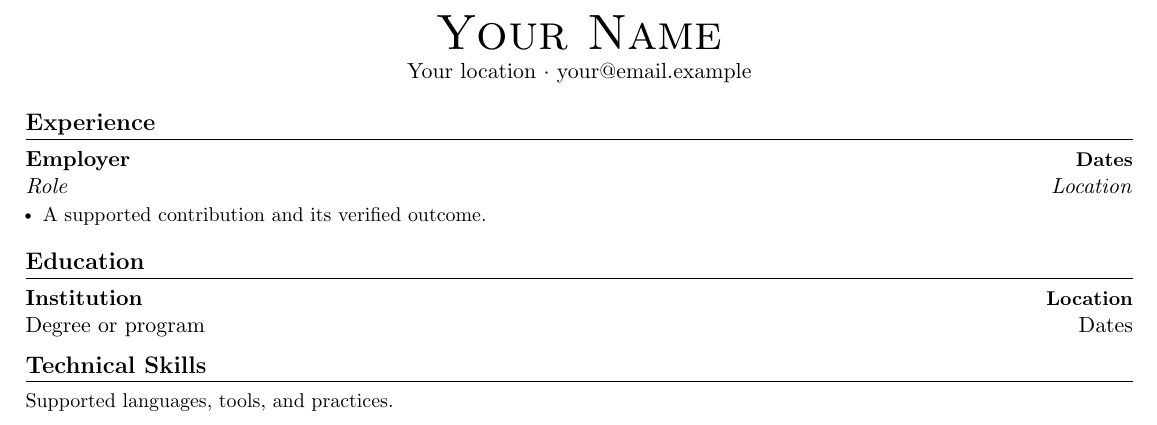
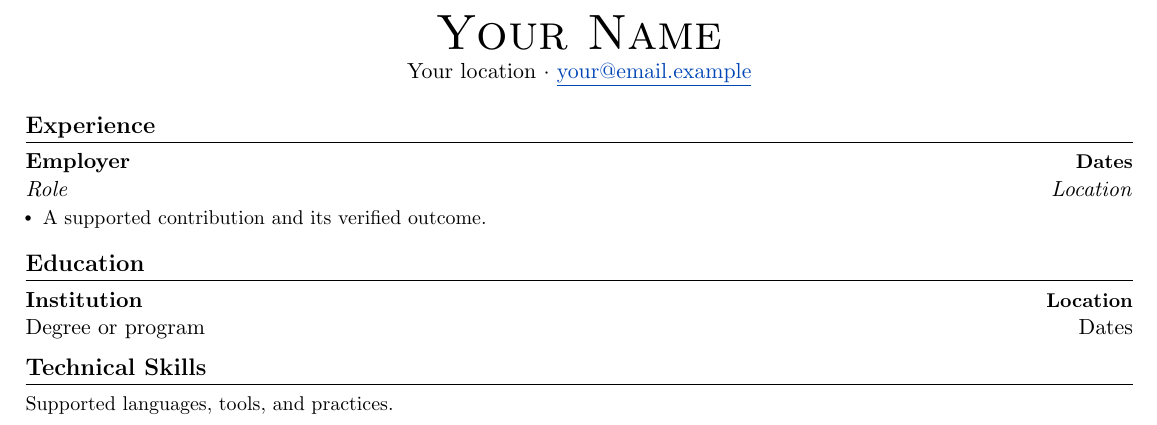
Before and after one commit to jakebodea/personal-website, a LaTeX CV (.agents/skills/resume-studio/assets/classic.tex): part of the page, cut so that both start at the same text. Compiled offline with pdfLaTeX.

Commit message:
Make resume links visibly blue and underlined
Adds a \link macro to the classic template so recruiters can scan for
and click links quickly; the template's hidelinks setting made every
link look like plain text.

Co-Authored-By: Claude Opus 5.5 <noreply@anthropic.com>

```diff
--- a/.agents/skills/resume-studio/assets/classic.tex
+++ b/.agents/skills/resume-studio/assets/classic.tex
@@ -42,6 +42,10 @@
 }{}{0em}{}[\color{black}\titlerule \vspace{-5pt}]
 
 \pdfgentounicode=1
+
+% Visible links: recruiters scan for blue, underlined text. Use \link for every URL.
+\definecolor{linkblue}{RGB}{0,70,180}
+\newcommand{\link}[2]{\href{#1}{\textcolor{linkblue}{\underline{#2}}}}
 
 \newcommand{\resumeItem}[1]{
   \item\small{
@@ -94,7 +98,7 @@
 % Preserve the preamble, typography, margins, and helper commands.
 \begin{center}
   {\Huge \scshape Your Name} \\ \vspace{1pt}
-  Your location $\cdot$ your@email.example
+  Your location $\cdot$ \link{mailto:your@email.example}{your@email.example}
 \end{center}
 
 \section{Experience}
```
Also changed, not shown: .agents/skills/resume-studio/SKILL.md.
